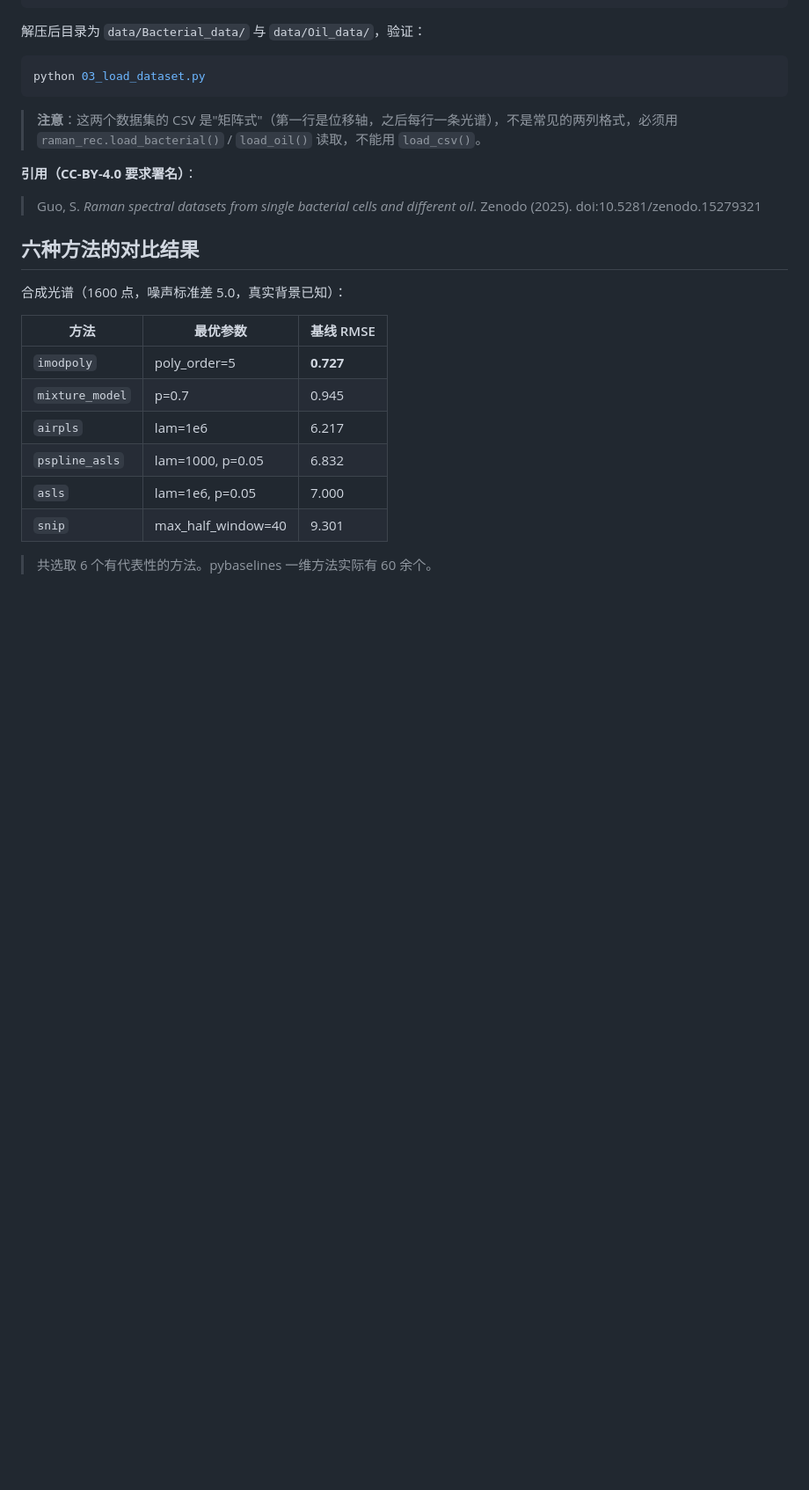
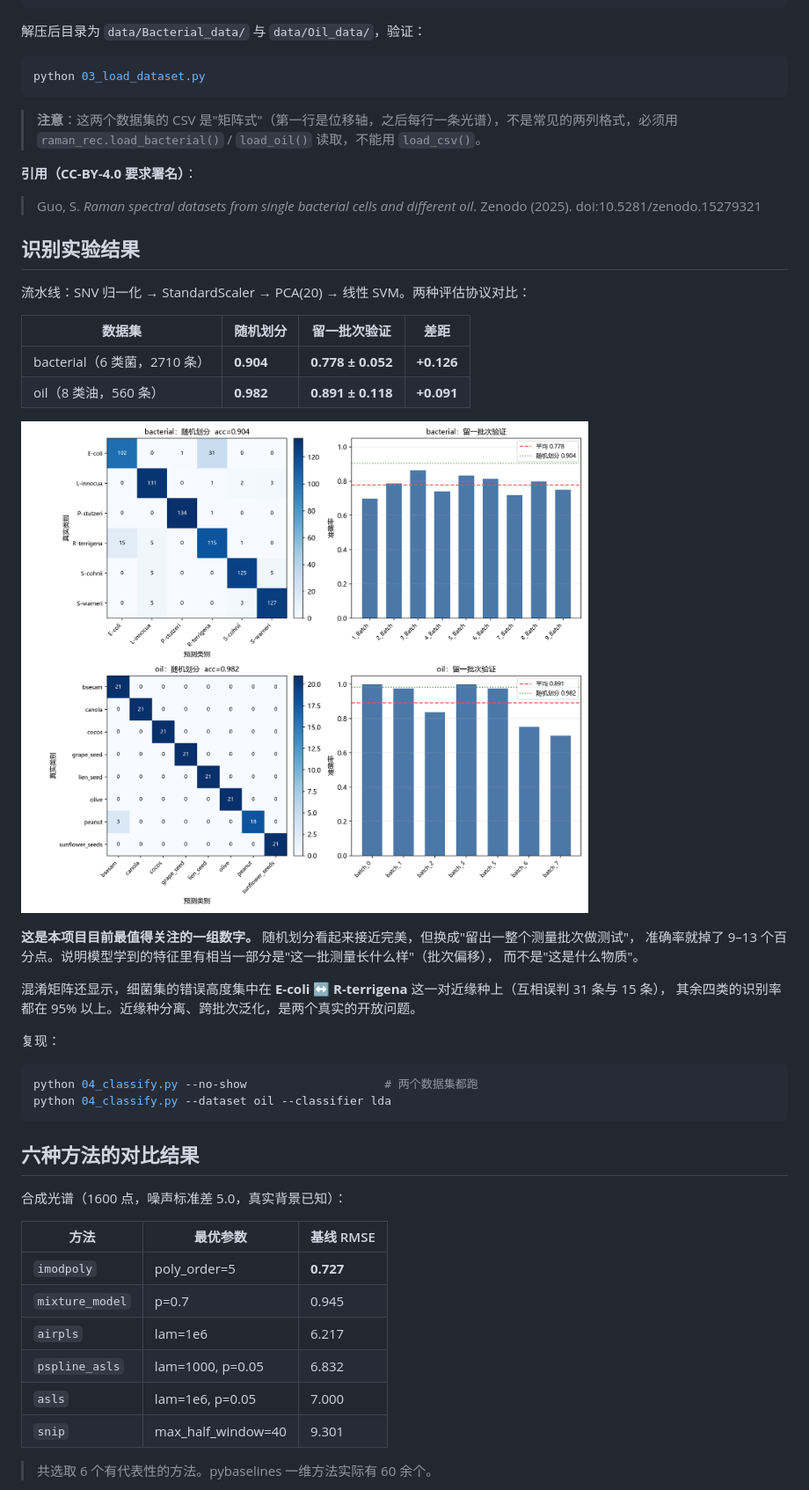
Before and after one commit to Zlp2514/Raman_forRecognition, a Markdown page: README.md, the part around one of its changes. Shown at 88% size. GitHub-like rendering; pictures changed too: classification_result.png (added); blank space fills up the shorter version.

````diff
--- a/README.md
+++ b/README.md
@@ -74,6 +74,31 @@ python 03_load_dataset.py
 
 > Guo, S. *Raman spectral datasets from single bacterial cells and different oil*. Zenodo (2025). doi:10.5281/zenodo.15279321
 
+## 识别实验结果
+
+流水线：SNV 归一化 → StandardScaler → PCA(20) → 线性 SVM。两种评估协议对比：
+
+| 数据集 | 随机划分 | 留一批次验证 | 差距 |
+|---|---|---|---|
+| bacterial（6 类菌，2710 条） | **0.904** | **0.778 ± 0.052** | **+0.126** |
+| oil（8 类油，560 条） | **0.982** | **0.891 ± 0.118** | **+0.091** |
+
+![分类结果](classification_result.png)
+
+**这是本项目目前最值得关注的一组数字。** 随机划分看起来接近完美，但换成"留出一整个测量批次做测试"，
+准确率就掉了 9–13 个百分点。说明模型学到的特征里有相当一部分是"这一批测量长什么样"（批次偏移），
+而不是"这是什么物质"。
+
+混淆矩阵还显示，细菌集的错误高度集中在 **E-coli ↔ R-terrigena** 这一对近缘种上（互相误判 31 条与 15 条），
+其余四类的识别率都在 95% 以上。近缘种分离、跨批次泛化，是两个真实的开放问题。
+
+复现：
+
+```bash
+python 04_classify.py --no-show                    # 两个数据集都跑
+python 04_classify.py --dataset oil --classifier lda
+```
+
 ## 六种方法的对比结果
 
 合成光谱（1600 点，噪声标准差 5.0，真实背景已知）：
````
Also changed, not shown: other parts of README.md (+24 -3 lines), experiments/2026-11-19-p2-baseline.md (added, +48 -0 lines), 4 other files.
